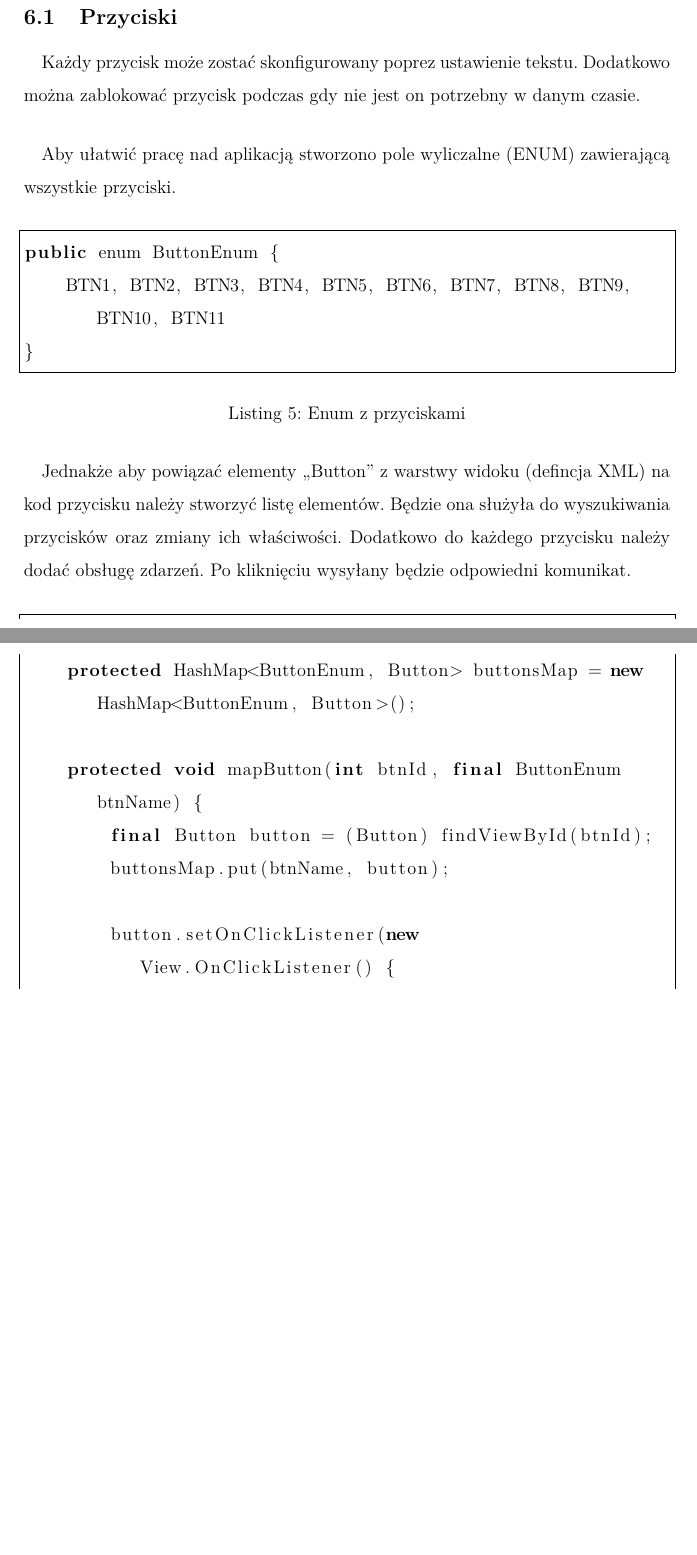
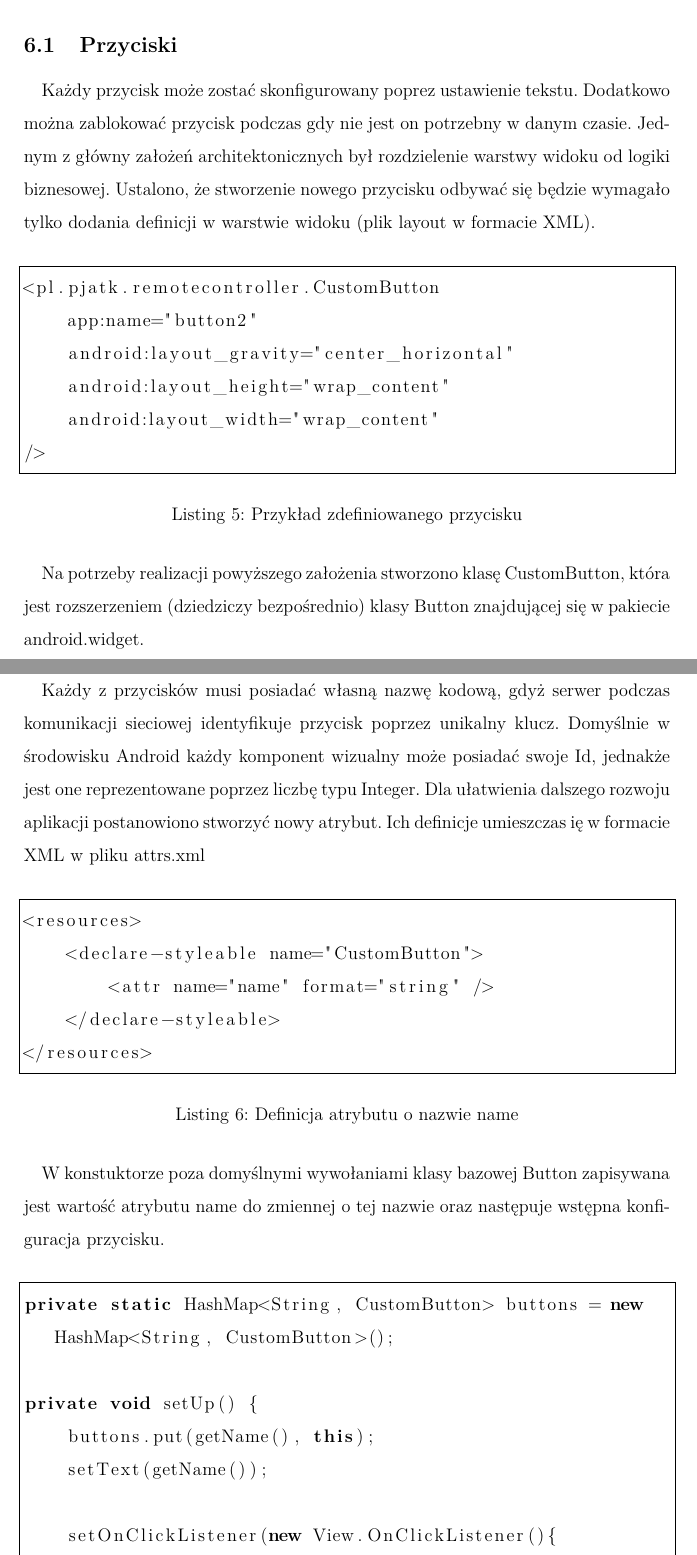
Before and after one commit to kwarpechowski/Praca-Inzynierska, a LaTeX document (tekst/inz.tex, which reads tekst/include/6_aplikacja_kontroler.tex): two parts of pages 24 and 25 of 37 before the commit and two parts of pages 24 and 25 of 38 after it, joined at a grey line, cut so that both start at the same text, the shorter picture padded with empty space. Compiled offline with pdfLaTeX.

Commit message:
definicja przyciskow

```diff
--- a/tekst/include/6_aplikacja_kontroler.tex
+++ b/tekst/include/6_aplikacja_kontroler.tex
@@ -23,9 +23,44 @@ Przykładowa wizualizacja kontrolera
 \subsection{Przyciski}
 \paragraph{}
 Każdy przycisk może zostać skonfigurowany poprez ustawienie tekstu. Dodatkowo można zablokować przycisk podczas gdy nie jest on potrzebny w danym czasie.
+Jednym z główny założeń architektonicznych był rozdzielenie warstwy widoku od logiki biznesowej. Ustalono, że stworzenie nowego przycisku odbywać się będzie wymagało tylko dodania definicji w warstwie widoku (plik layout w formacie XML).
+
+\begin{lstlisting}[language=XML]
+<pl.pjatk.remotecontroller.CustomButton
+    app:name="button2"
+    android:layout_gravity="center_horizontal"
+    android:layout_height="wrap_content"
+    android:layout_width="wrap_content"
+/>
+\end{lstlisting}
+\captionof{lstlisting}{
+	Przykład zdefiniowanego przycisku
+}
 \paragraph{}
-Aby ułatwić pracę nad aplikacją stworzono pole wyliczalne (ENUM) zawierającą wszystkie przyciski.
+Na potrzeby realizacji powyższego założenia stworzono klasę CustomButton, która jest rozszerzeniem (dziedziczy bezpośrednio) klasy Button znajdującej się w pakiecie  android.widget.
+\paragraph{}
+Każdy z przycisków musi posiadać własną nazwę kodową, gdyż serwer podczas komunikacji sieciowej identyfikuje przycisk poprzez unikalny klucz. Domyślnie w środowisku Android każdy komponent wizualny może posiadać swoje Id, jednakże jest one reprezentowane poprzez liczbę typu Integer.
+Dla ułatwienia dalszego rozwoju aplikacji postanowiono stworzyć nowy atrybut. Ich definicje umieszczas ię w formacie XML w pliku attrs.xml
+
+\begin{lstlisting}[language=XML]
+<resources>
+    <declare-styleable name="CustomButton">
+        <attr name="name" format="string" />
+    </declare-styleable>
+</resources>
+\end{lstlisting}
+\captionof{lstlisting}{
+    Definicja atrybutu o nazwie name
+}
+
+\paragraph{}
+W konstuktorze poza domyślnymi wywołaniami klasy bazowej Button zapisywana jest wartość atrybutu name do zmiennej o tej nazwie oraz następuje wstępna konfiguracja przycisku.
 
 \begin{lstlisting}[language=Java]
-public enum ButtonEnum {
-    BTN1, BTN2, BTN3, BTN4, BTN5, BTN6, BTN7, BTN8, BTN9, BTN10, BTN11
+private static HashMap<String, CustomButton> buttons = new HashMap<String, CustomButton>();
+
+private void setUp() {
+    buttons.put(getName(), this);
+    setText(getName());
+
+    setOnClickListener(new View.OnClickListener(){
@@ -32,17 +76,6 @@ public enum ButtonEnum {
 }
 \end{lstlisting}
 \captionof{lstlisting}{
-	Enum z przyciskami
+    Konfiguracja w klasie CustomButton
 }
 \paragraph{}
-Jednakże aby powiązać elementy ,,Button'' z warstwy widoku (defincja XML) na kod przycisku  należy stworzyć listę elementów. Będzie ona służyła do wyszukiwania przycisków oraz zmiany ich właściwości. Dodatkowo do każdego przycisku należy dodać obsługę zdarzeń. Po kliknięciu wysyłany będzie odpowiedni komunikat.
-
-\begin{lstlisting}[language=Java]
-    protected HashMap<ButtonEnum, Button> buttonsMap = new HashMap<ButtonEnum, Button>();
-
-    protected void mapButton(int btnId, final ButtonEnum btnName) {
-        final Button button = (Button) findViewById(btnId);
-        buttonsMap.put(btnName, button);
-
-        button.setOnClickListener(new View.OnClickListener() {
-            public void onClick(View v) {
@@ -78,2 +81,0 @@ Pola tekstowe mogą mieć ustawioną dowolną treść w dowolnym czasie.
-\paragraph{}
-{\color{red}tutaj opisać implementacje warstwy komunikacyjnej}
```
Also changed, not shown: tekst/include/6_aplikacja_kontroler.tex (49 more changed lines), 2 other files.
